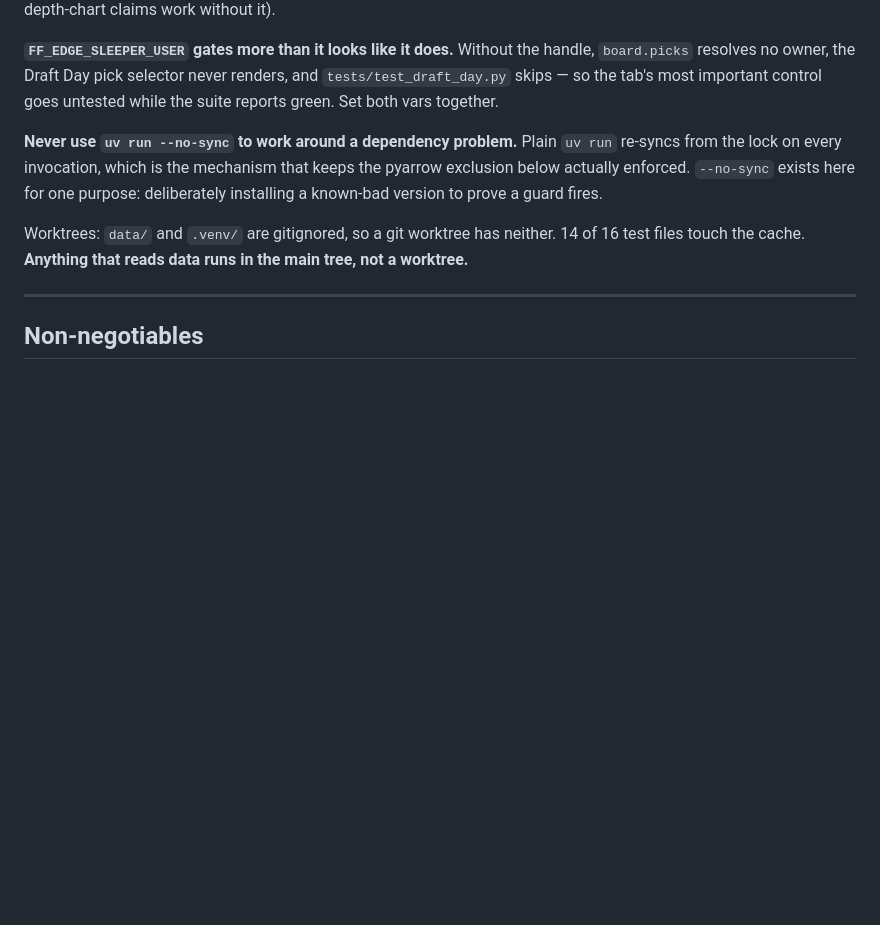
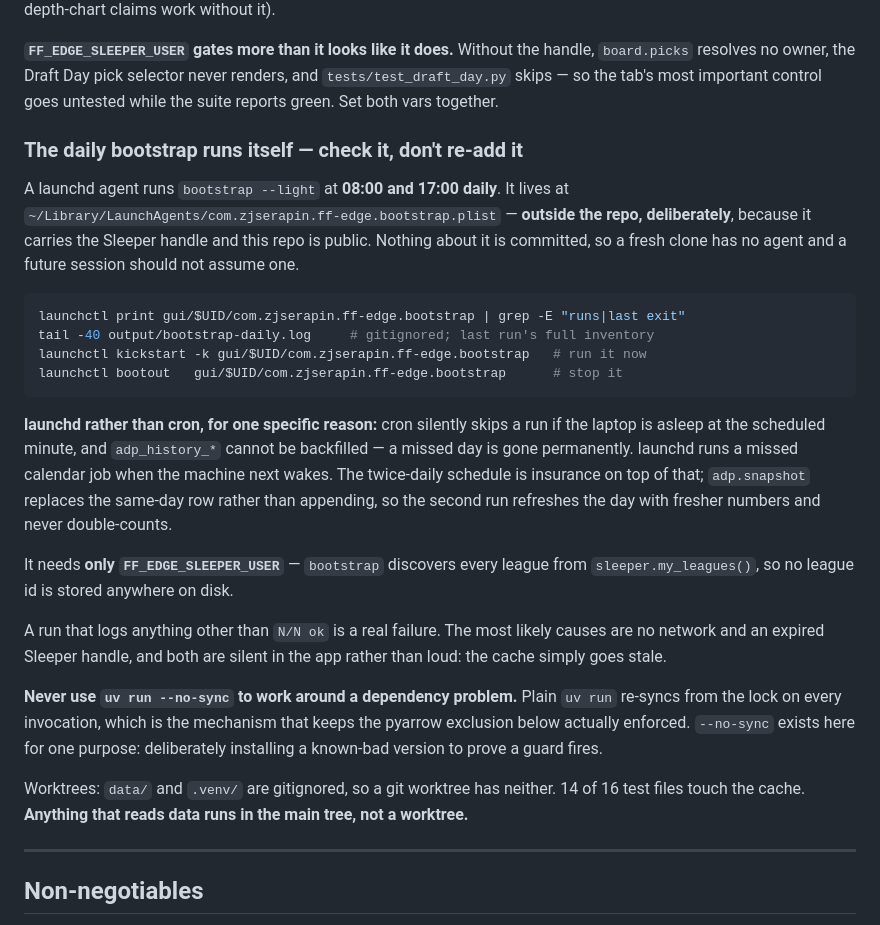
Before and after one commit to zjserapin/ff-edge, a Markdown page: CLAUDE.md, the part around the change. Rendered like a GitHub page; blank space fills up the shorter version.

````diff
--- a/CLAUDE.md
+++ b/CLAUDE.md
@@ -44,6 +44,35 @@ Env vars that matter: `FF_EDGE_LEAGUE_ID`, `FF_EDGE_SLEEPER_USER`,
 handle, `board.picks` resolves no owner, the Draft Day pick selector never
 renders, and `tests/test_draft_day.py` skips — so the tab's most important
 control goes untested while the suite reports green. Set both vars together.
+
+### The daily bootstrap runs itself — check it, don't re-add it
+
+A launchd agent runs `bootstrap --light` at **08:00 and 17:00 daily**. It lives
+at `~/Library/LaunchAgents/com.zjserapin.ff-edge.bootstrap.plist` — **outside
+the repo, deliberately**, because it carries the Sleeper handle and this repo is
+public. Nothing about it is committed, so a fresh clone has no agent and a
+future session should not assume one.
+
+```bash
+launchctl print gui/$UID/com.zjserapin.ff-edge.bootstrap | grep -E "runs|last exit"
+tail -40 output/bootstrap-daily.log     # gitignored; last run's full inventory
+launchctl kickstart -k gui/$UID/com.zjserapin.ff-edge.bootstrap   # run it now
+launchctl bootout   gui/$UID/com.zjserapin.ff-edge.bootstrap      # stop it
+```
+
+**launchd rather than cron, for one specific reason:** cron silently skips a run
+if the laptop is asleep at the scheduled minute, and `adp_history_*` cannot be
+backfilled — a missed day is gone permanently. launchd runs a missed calendar
+job when the machine next wakes. The twice-daily schedule is insurance on top of
+that; `adp.snapshot` replaces the same-day row rather than appending, so the
+second run refreshes the day with fresher numbers and never double-counts.
+
+It needs **only `FF_EDGE_SLEEPER_USER`** — `bootstrap` discovers every league
+from `sleeper.my_leagues()`, so no league id is stored anywhere on disk.
+
+A run that logs anything other than `N/N ok` is a real failure. The most likely
+causes are no network and an expired Sleeper handle, and both are silent in the
+app rather than loud: the cache simply goes stale.
 
 **Never use `uv run --no-sync` to work around a dependency problem.** Plain
 `uv run` re-syncs from the lock on every invocation, which is the mechanism that
````
Also changed, not shown: HANDOFF.md (+14 -3 lines).
